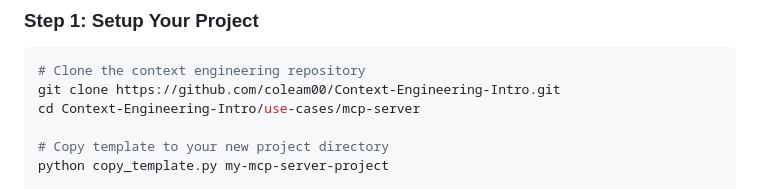
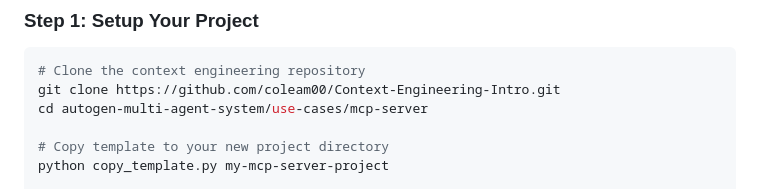
Before and after one commit to lin-zhao-lele/autogen-multi-agent-system, a Markdown page: use-cases/mcp-server/README.md, the part around the change. GitHub-like rendering.

````diff
--- a/use-cases/mcp-server/README.md
+++ b/use-cases/mcp-server/README.md
@@ -18,7 +18,7 @@ This use case demonstrates how to use **Context Engineering** and the **PRP (Pro
 ```bash
 # Clone the context engineering repository
 git clone https://github.com/coleam00/Context-Engineering-Intro.git
-cd Context-Engineering-Intro/use-cases/mcp-server
+cd autogen-multi-agent-system/use-cases/mcp-server
 
 # Copy template to your new project directory
 python copy_template.py my-mcp-server-project
````
Also changed, not shown: PRPs/autogen-multi-agent-system.md (+3 -3 lines), use-cases/pydantic-ai/README.md (+1 -1 lines).
